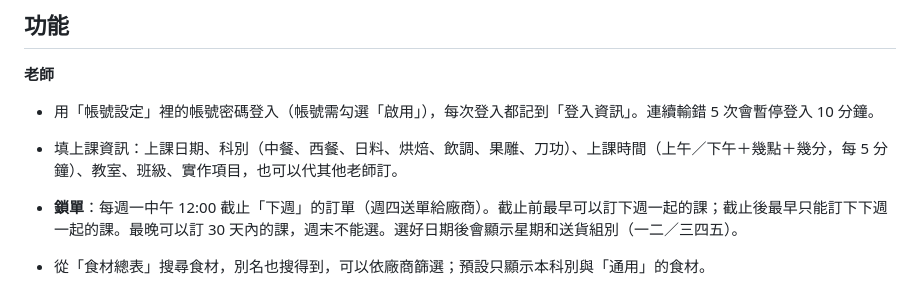
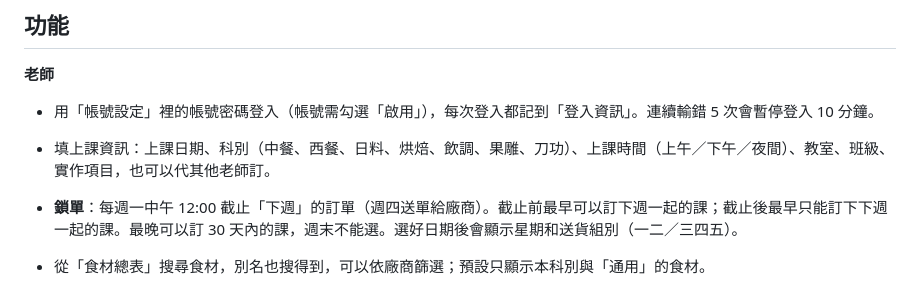
Before and after one commit to Win-Sam0503/-, a Markdown page: order-site/README.md, the part around the change. Rendered like a GitHub page.

Commit message:
README：上課時間說明更新
Co-Authored-By: Claude Opus 5.5 <noreply@anthropic.com>
Claude-Session: https://claude.ai/code/session_016NNdA1mnztn3yWfSiXga2V

```diff
--- a/order-site/README.md
+++ b/order-site/README.md
@@ -8,7 +8,7 @@
 
 **老師**
 - 用「帳號設定」裡的帳號密碼登入（帳號需勾選「啟用」），每次登入都記到「登入資訊」。連續輸錯 5 次會暫停登入 10 分鐘。
-- 填上課資訊：上課日期、科別（中餐、西餐、日料、烘焙、飲調、果雕、刀功）、上課時間（上午／下午＋幾點＋幾分，每 5 分鐘）、教室、班級、實作項目，也可以代其他老師訂。
+- 填上課資訊：上課日期、科別（中餐、西餐、日料、烘焙、飲調、果雕、刀功）、上課時間（上午／下午／夜間）、教室、班級、實作項目，也可以代其他老師訂。
 - **鎖單**：每週一中午 12:00 截止「下週」的訂單（週四送單給廠商）。截止前最早可以訂下週一起的課；截止後最早只能訂下下週一起的課。最晚可以訂 30 天內的課，週末不能選。選好日期後會顯示星期和送貨組別（一二／三四五）。
 - 從「食材總表」搜尋食材，別名也搜得到，可以依廠商篩選；預設只顯示本科別與「通用」的食材。
 - 同一樣食材可以重複加入，每次都是獨立的一列，各自有數量、單位、備註（例如雞蛋 10 顆打發用、雞蛋 5 顆裝飾用）。
```
